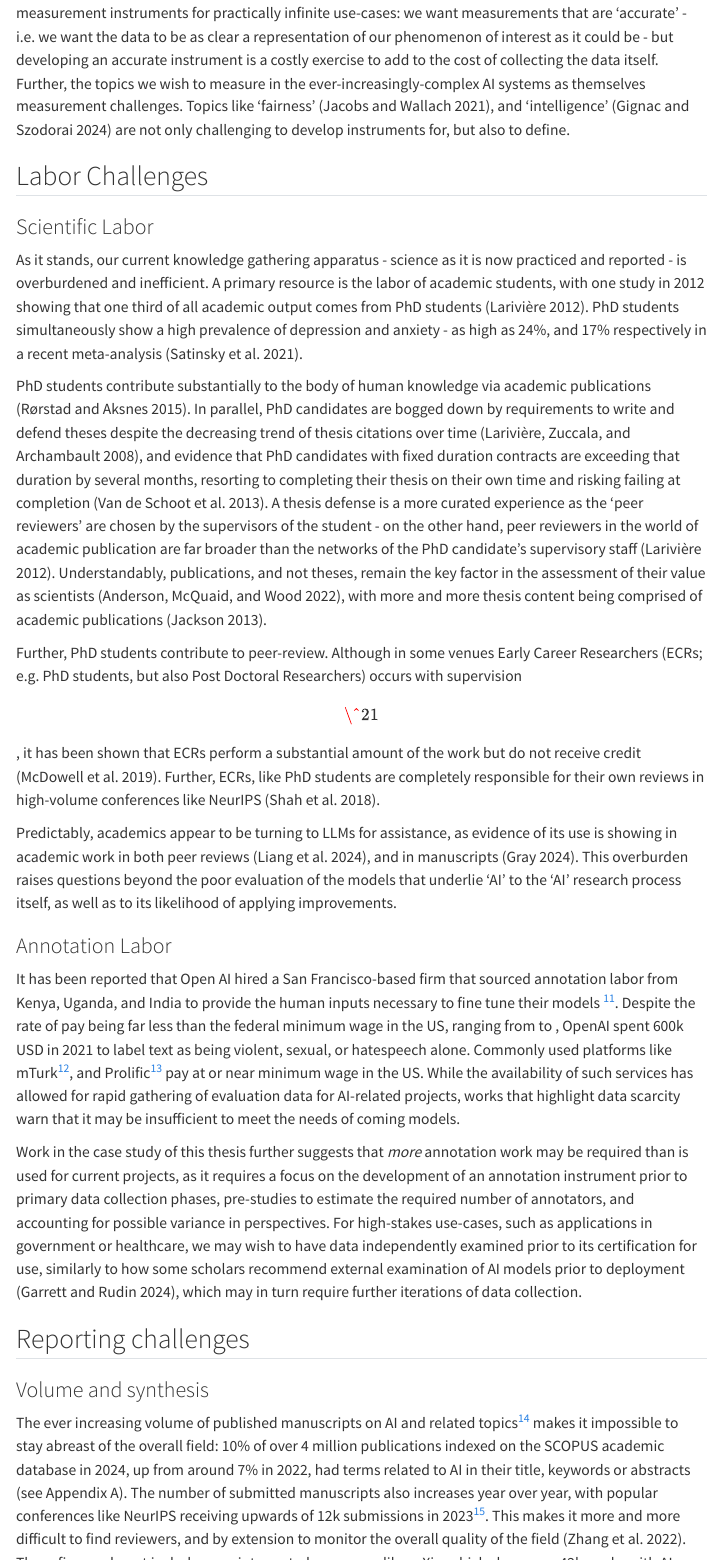
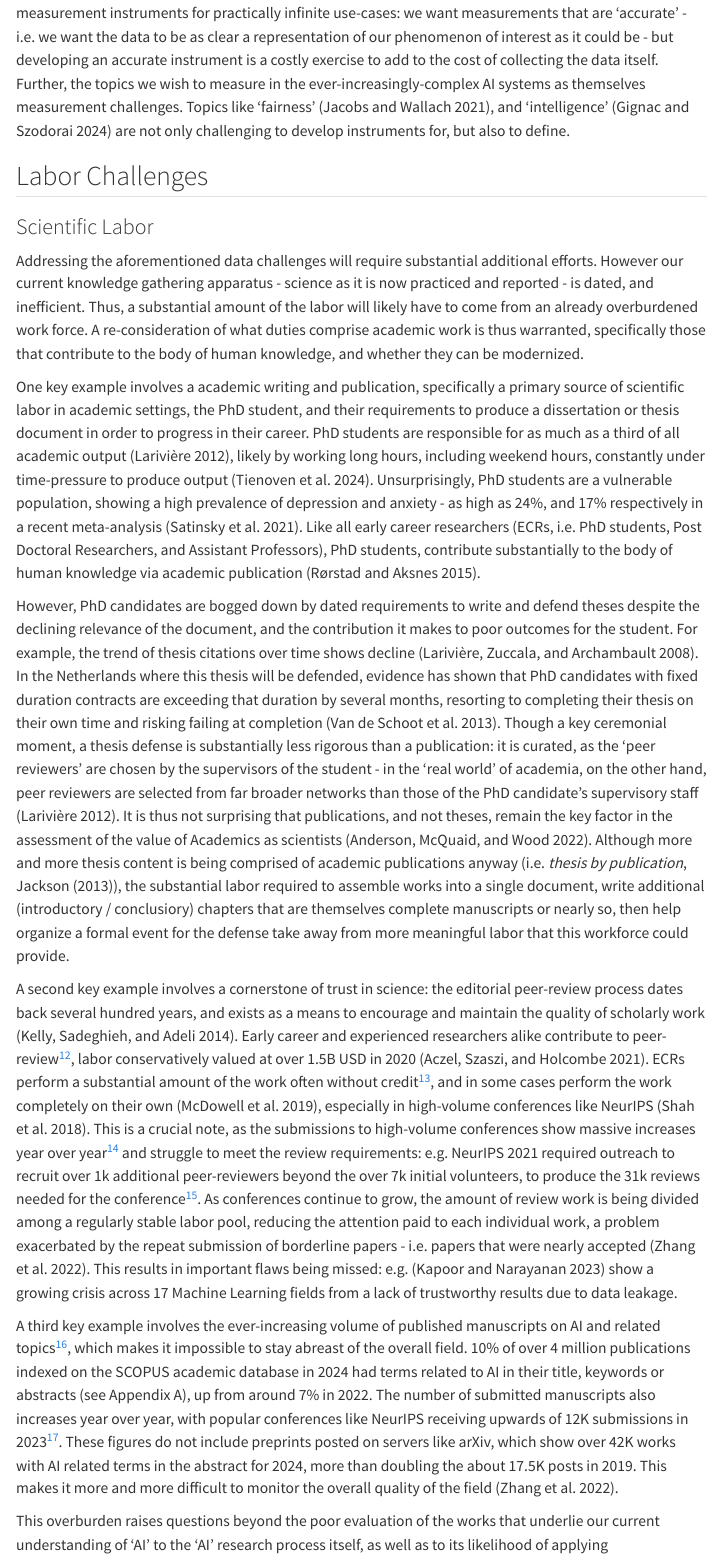
Before and after one commit to andrew0302/thesis_conclusion, a Quarto document (index.qmd): the page in a window 1100 px wide, from 4800 px down before the commit and from 4900 px down after it, so that both start at the same text, and a second part further down, joined at a grey line. Rendered offline with R 4.5, knitr and Pandoc in place of Quarto, with nearby package versions; menus at the side of the page are left out; long lines of code are wrapped.

Commit message:
finished first draft of scientific labor section

```diff
--- a/index.qmd
+++ b/index.qmd
@@ -316,45 +328,112 @@ instruments for, but also to define.
 
 ### Scientific Labor
 
-As it stands, our current knowledge gathering apparatus - science as it
-is now practiced and reported - is overburdened and inefficient. A
-primary resource is the labor of academic students, with one study in
-2012 showing that one third of all academic output comes from PhD
-students [@lariviere2012shoulders]. PhD students simultaneously show a
-high prevalence of depression and anxiety - as high as 24%, and 17%
-respectively in a recent meta-analysis [@satinsky2021systematic].
+Addressing the aforementioned data challenges will require substantial
+additional efforts. However our current knowledge gathering apparatus -
+science as it is now practiced and reported - is dated, and inefficient.
+Thus, a substantial amount of the labor will likely have to come from an
+already overburdened work force. A re-consideration of what duties
+comprise academic work is thus warranted, specifically those that
+contribute to the body of human knowledge, and whether they can be
+modernized.
 
-PhD students contribute substantially to the body of human knowledge via
-academic publications [@rorstad2015publication]. In parallel, PhD
-candidates are bogged down by requirements to write and defend theses
-despite the decreasing trend of thesis citations over time
-[@lariviere2008declining], and evidence that PhD candidates with fixed
-duration contracts are exceeding that duration by several months,
-resorting to completing their thesis on their own time and risking
-failing at completion [@van2013took]. A thesis defense is a more curated
-experience as the 'peer reviewers' are chosen by the supervisors of the
-student - on the other hand, peer reviewers in the world of academic
-publication are far broader than the networks of the PhD candidate's
-supervisory staff [@lariviere2012shoulders]. Understandably,
-publications, and not theses, remain the key factor in the assessment of
-their value as scientists [@anderson2022effect], with more and more
-thesis content being comprised of academic publications
-[@jackson2013completing].
+One key example involves a academic writing and publication,
+specifically a primary source of scientific labor in academic settings,
+the PhD student, and their requirements to produce a dissertation or
+thesis document in order to progress in their career. PhD students are
+responsible for as much as a third of all academic output
+[@lariviere2012shoulders], likely by working long hours, including
+weekend hours, constantly under time-pressure to produce output
+[@van2024caught]. Unsurprisingly, PhD students are a vulnerable
+population, showing a high prevalence of depression and anxiety - as
+high as 24%, and 17% respectively in a recent meta-analysis
+[@satinsky2021systematic]. Like all early career researchers (ECRs, i.e.
+PhD students, Post Doctoral Researchers, and Assistant Professors), PhD
+students, contribute substantially to the body of human knowledge via
+academic publication [@rorstad2015publication].
 
-Further, PhD students contribute to peer-review. Although in some venues
-Early Career Researchers (ECRs; e.g. PhD students, but also Post
-Doctoral Researchers) occurs with supervision\[\^21\], it has been shown
-that ECRs perform a substantial amount of the work but do not receive
-credit [@mcdowell2019co]. Further, ECRs, like PhD students are
-completely responsible for their own reviews in high-volume conferences
-like NeurIPS [@shah2018design].
+However, PhD candidates are bogged down by dated requirements to write
+and defend theses despite the declining relevance of the document, and
+the contribution it makes to poor outcomes for the student. For example,
+the trend of thesis citations over time shows decline
+[@lariviere2008declining]. In the Netherlands where this thesis will be
+defended, evidence has shown that PhD candidates with fixed duration
+contracts are exceeding that duration by several months, resorting to
+completing their thesis on their own time and risking failing at
+completion [@van2013took]. Though a key ceremonial moment, a thesis
+defense is substantially less rigorous than a publication: it is
+curated, as the 'peer reviewers' are chosen by the supervisors of the
+student - in the 'real world' of academia, on the other hand, peer
+reviewers are selected from far broader networks than those of the PhD
+candidate's supervisory staff [@lariviere2012shoulders]. It is thus not
+surprising that publications, and not theses, remain the key factor in
+the assessment of the value of Academics as scientists
+[@anderson2022effect]. Although more and more thesis content is being
+comprised of academic publications anyway (i.e. *thesis by publication*,
+@jackson2013completing), the substantial labor required to assemble
+works into a single document, write additional (introductory /
+conclusiory) chapters that are themselves complete manuscripts or nearly
+so, then help organize a formal event for the defense take away from
+more meaningful labor that this workforce could provide.
 
-Predictably, academics appear to be turning to LLMs for assistance, as
-evidence of its use is showing in academic work in both peer reviews
-[@liang2024monitoring], and in manuscripts [@gray2024chatgpt]. This
-overburden raises questions beyond the poor evaluation of the models
-that underlie 'AI' to the 'AI' research process itself, as well as to
-its likelihood of applying improvements.
+A second key example involves a cornerstone of trust in science: the
+editorial peer-review process dates back several hundred years, and
+exists as a means to encourage and maintain the quality of scholarly
+work [@kelly2014peer]. Early career and experienced researchers alike
+contribute to peer-review[^12], labor conservatively valued at over 1.5B
+USD in 2020 [@aczel2021billion]. ECRs perform a substantial amount of
+the work often without credit[^13], and in some cases perform the work
+completely on their own [@mcdowell2019co], especially in high-volume
+conferences like NeurIPS [@shah2018design]. This is a crucial note, as
+the submissions to high-volume conferences show massive increases year
+over year[^14] and struggle to meet the review requirements: e.g.
+NeurIPS 2021 required outreach to recruit over 1k additional
+peer-reviewers beyond the over 7k initial volunteers, to produce the 31k
+reviews needed for the conference[^15]. As conferences continue to grow,
+the amount of review work is being divided among a regularly stable
+labor pool, reducing the attention paid to each individual work, a
+problem exacerbated by the repeat submission of borderline papers - i.e.
+papers that were nearly accepted [@Zhang_2022]. This results in
+important flaws being missed: e.g. [@kapoor2023leakage] show a growing
+crisis across 17 Machine Learning fields from a lack of trustworthy
+results due to data leakage.
+
+[^12]: https://www.elsevier.com/connect/more-early-career-researchers-are-stepping-up-to-peer-review
+
+[^13]: https://elifesciences.org/inside-elife/982053f4/early-career-researchers-views-on-peer-review
+
+[^14]: https://github.com/tranhungnghiep/AI-Conference-Info?utm_source=chatgpt.com
+
+[^15]: https://neuripsconf.medium.com/what-we-learned-from-neurips-2020-reviewing-process-e24549eea38f
+
+A third key example involves the ever-increasing volume of published
+manuscripts on AI and related topics[^16], which makes it impossible to
+stay abreast of the overall field. 10% of over 4 million publications
+indexed on the SCOPUS academic database in 2024 had terms related to AI
+in their title, keywords or abstracts (see Appendix A), up from around
+7% in 2022. The number of submitted manuscripts also increases year over
+year, with popular conferences like NeurIPS receiving upwards of 12K
+submissions in 2023[^17]. These figures do not include preprints posted
+on servers like arXiv, which show over 42K works with AI related terms
+in the abstract for 2024, more than doubling the about 17.5K posts in
+2019. This makes it more and more difficult to monitor the overall
+quality of the field [@Zhang_2022].
+
+[^16]: terms included AI, artificial intelligence, machine learning, and
+    neural networks. See Appendix for specific search strings.
+
+[^17]: https://github.com/tranhungnghiep/AI-Conference-Info?utm_source=chatgpt.com
+
+This overburden raises questions beyond the poor evaluation of the works
+that underlie our current understanding of 'AI' to the 'AI' research
+process itself, as well as to its likelihood of applying improvements.
+Predictably, and perhaps understandably, academics appear to be turning
+to Large Language Models (LLMs) for assistance, as evidence of its use
+is showing in academic work in both peer reviews [@liang2024monitoring],
+and in manuscripts [@gray2024chatgpt]. This is problematic as LLMs often
+report information that is not factual [@wang-etal-2024-factuality].
+However, a more direct solution might be to re-think how cornerstone
+components of academic work are conducted.
 
 ### Annotation Labor
 
@@ -391,16 +470,3 @@ data collection.
 ## Reporting challenges
 
 ### Volume and synthesis
-
-The ever increasing volume of published manuscripts on AI and related
-topics[^14] makes it impossible to stay abreast of the overall field:
-10% of over 4 million publications indexed on the SCOPUS academic
-database in 2024, up from around 7% in 2022, had terms related to AI in
-their title, keywords or abstracts (see Appendix A). The number of
-submitted manuscripts also increases year over year, with popular
-conferences like NeurIPS receiving upwards of 12k submissions in
-2023[^15]. This makes it more and more difficult to find reviewers, and
-by extension to monitor the overall quality of the field [@Zhang_2022].
-These figures do not include preprints posted on servers like arXiv,
-which show over 42k works with AI related terms in the abstract for
-2024, more than doubling the about 17.5k posts in 2019.
```
Also changed, not shown: references.bib (+60 -0 lines), docs/search.json, index.qmd (115 more changed lines), 2 other files.
